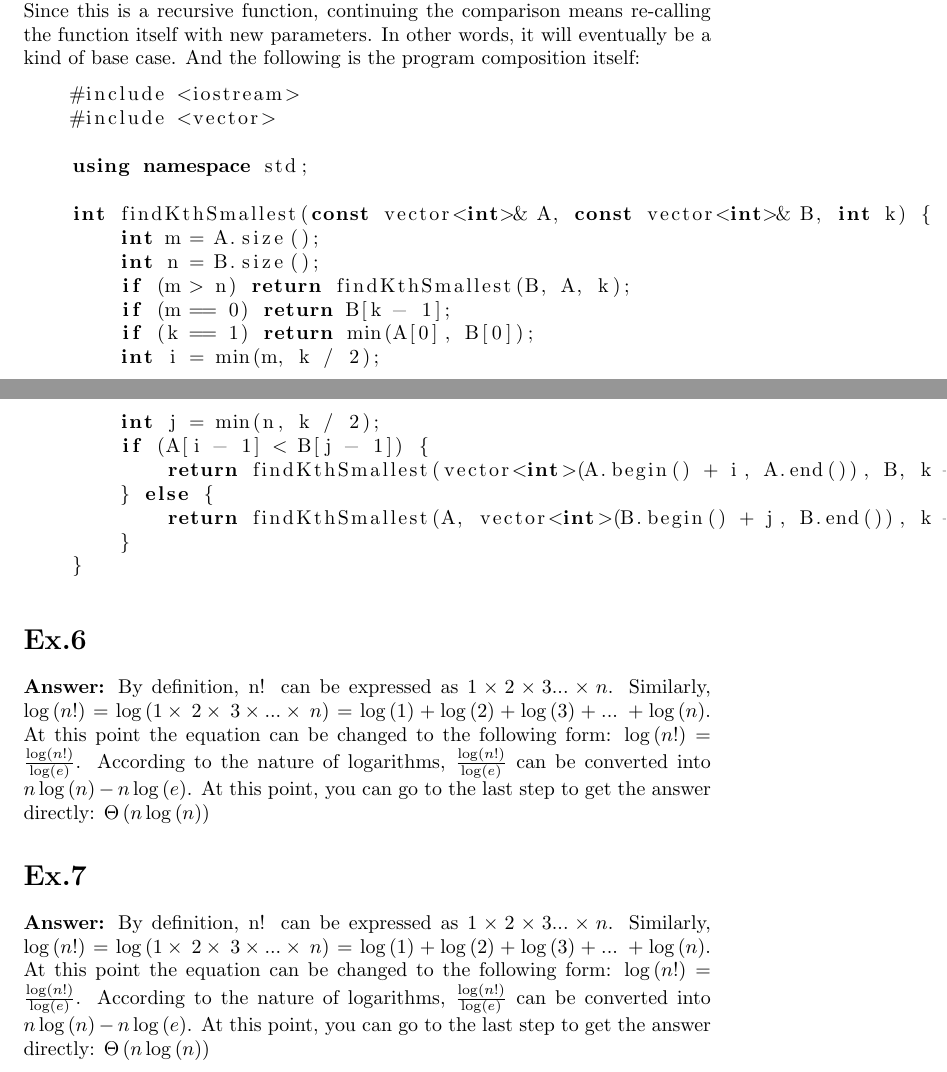
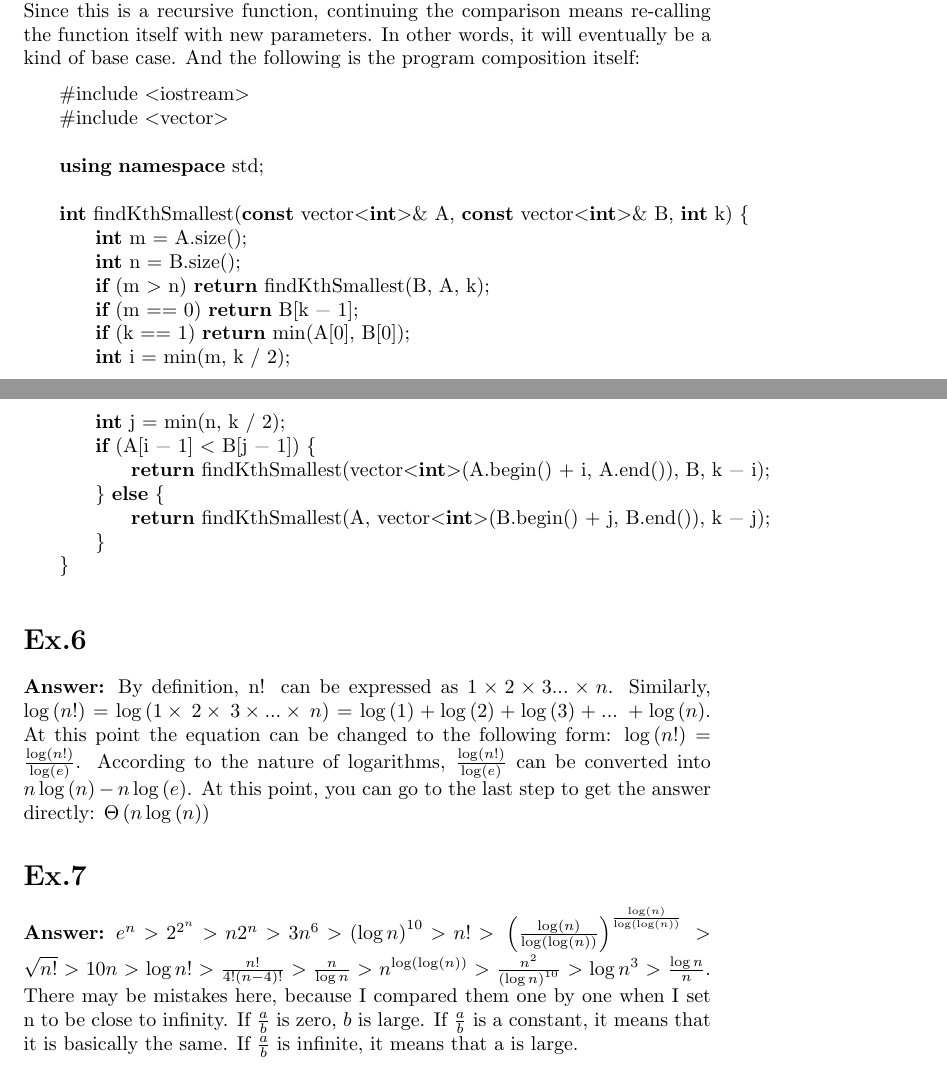
Before and after one commit to MonsterBlue01/CSE-102-Homework-2, a LaTeX problem sheet (Homework2.tex): two parts of pages 3 and 4 of 4, joined at a grey line, cut so that both start at the same text. Compiled offline with pdfLaTeX.

Commit message:
01/23/2023 04:45 PM

```diff
--- a/Homework2.tex
+++ b/Homework2.tex
@@ -5,6 +5,7 @@
 \usepackage{authblk, listings}
 \author{Dongjing Wang}
 \affil{Student ID: 1823945}
+\lstset{columns=fullflexible}
 
 \date{January 19, 2023}
 
@@ -61,5 +62,5 @@
 \section*{Ex.6}
     \textbf{Answer:} By definition, n! can be expressed as $1\times 2\times 3...\times n$. Similarly, $\log \left(n!\right)=\log \left(1\times \:2\times \:3\times ...\times \:n\right)=\log \left( 1\right)+\log \left(2\right)+\log \left(3\right)+...\:+\log \left(n\right)$. At this point the equation can be changed to the following form: $\log \left(n!\right)=\frac{\log \left(n!\right)}{\log \left(e\right)}$. According to the nature of logarithms, $\frac{\log \left(n!\right)}{\log \left(e\right)}$ can be converted into $n\log \left(n\right)-n \log \left(e\right)$. At this point, you can go to the last step to get the answer directly: $\Theta\left(n\log \left(n\right)\right)$
 \section*{Ex.7}
-    \textbf{Answer:} By definition, n! can be expressed as $1\times 2\times 3...\times n$. Similarly, $\log \left(n!\right)=\log \left(1\times \:2\times \:3\times ...\times \:n\right)=\log \left( 1\right)+\log \left(2\right)+\log \left(3\right)+...\:+\log \left(n\right)$. At this point the equation can be changed to the following form: $\log \left(n!\right)=\frac{\log \left(n!\right)}{\log \left(e\right)}$. According to the nature of logarithms, $\frac{\log \left(n!\right)}{\log \left(e\right)}$ can be converted into $n\log \left(n\right)-n \log \left(e\right)$. At this point, you can go to the last step to get the answer directly: $\Theta\left(n\log \left(n\right)\right)$
+    \textbf{Answer:} $e^n>2^{2^n}>n2^n>3n^6>\left(\log n\right)^{10}>n!>\:\left(\frac{\log \left(n\right)}{\log \left(\log \left(n\right)\right)}\right)^{\frac{\log \left(n\right)}{\log \left(\log \left(n\right)\right)}}\:>\sqrt{n!}>10n>\log n!>\frac{n!}{4!\left(n-4\right)!}>\frac{n}{\log n}>n^{\log \left(\log \left(n\right)\right)}>\frac{n^2}{\left(\log n\right)^{10}}>\log n^3>\frac{\log n}{n}$. There may be mistakes here, because I compared them one by one when I set n to be close to infinity. If $\frac{a}{b}$ is zero, $b$ is large. If $\frac{a}{b}$ is a constant, it means that it is basically the same. If $\frac{a}{b}$ is infinite, it means that a is large.
 \end{document}
```
Also changed, not shown: 1 other file.
